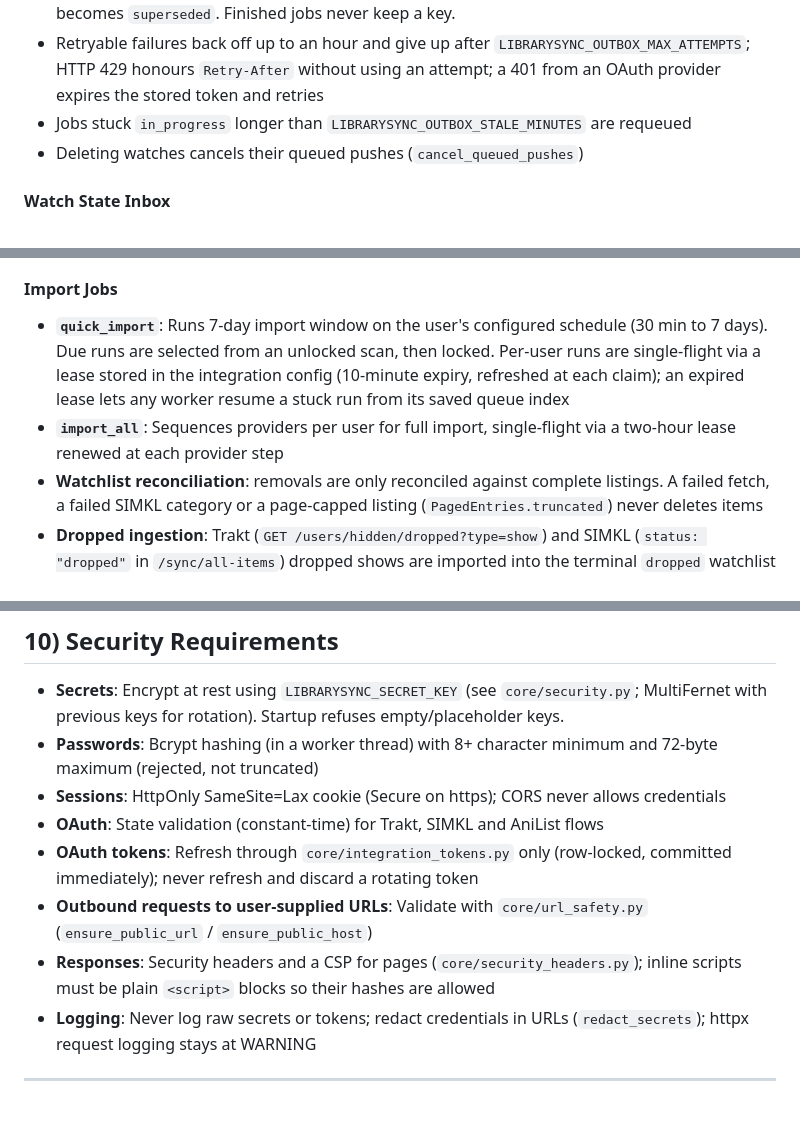
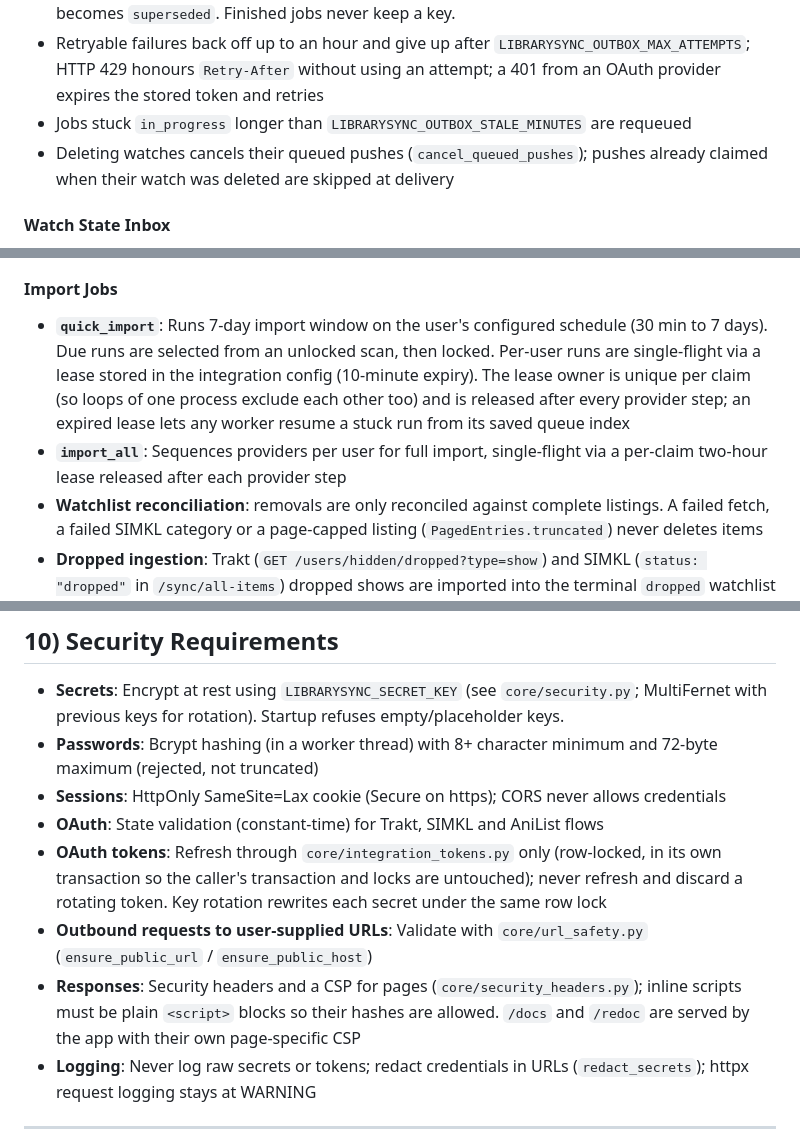
Before and after one commit to willtho89/librarySync, a Markdown page: AGENTS.md, 3 parts joined by grey strips. Rendered like a GitHub page; blank space fills up the shorter version.

Commit message:
Document per-claim import leases, deleted-watch skips and token refresh isolation

```diff
--- a/AGENTS.md
+++ b/AGENTS.md
@@ -133,7 +133,7 @@ On SIGTERM/SIGINT loops finish their current iteration and release unprocessed c
 - `dedupe_key` is unique only among waiting jobs (`pending`, `failed_retryable`). A changed payload for a target already in flight becomes a successor that runs after it; a failed predecessor becomes `superseded`. Finished jobs never keep a key.
 - Retryable failures back off up to an hour and give up after `LIBRARYSYNC_OUTBOX_MAX_ATTEMPTS`; HTTP 429 honours `Retry-After` without using an attempt; a 401 from an OAuth provider expires the stored token and retries
 - Jobs stuck `in_progress` longer than `LIBRARYSYNC_OUTBOX_STALE_MINUTES` are requeued
-- Deleting watches cancels their queued pushes (`cancel_queued_pushes`)
+- Deleting watches cancels their queued pushes (`cancel_queued_pushes`); pushes already claimed when their watch was deleted are skipped at delivery
 
 #### Watch State Inbox
 - `watch_state` drains durable bulk receipts and mapping retries.
@@ -147,8 +147,8 @@ On SIGTERM/SIGINT loops finish their current iteration and release unprocessed c
 - **`metadata_backfill`**: Periodically refreshes metadata/enriches watched history and episode lists that are missing posters or identifiers
 
 #### Import Jobs
-- **`quick_import`**: Runs 7-day import window on the user's configured schedule (30 min to 7 days). Due runs are selected from an unlocked scan, then locked. Per-user runs are single-flight via a lease stored in the integration config (10-minute expiry, refreshed at each claim); an expired lease lets any worker resume a stuck run from its saved queue index
-- **`import_all`**: Sequences providers per user for full import, single-flight via a two-hour lease renewed at each provider step
+- **`quick_import`**: Runs 7-day import window on the user's configured schedule (30 min to 7 days). Due runs are selected from an unlocked scan, then locked. Per-user runs are single-flight via a lease stored in the integration config (10-minute expiry). The lease owner is unique per claim (so loops of one process exclude each other too) and is released after every provider step; an expired lease lets any worker resume a stuck run from its saved queue index
+- **`import_all`**: Sequences providers per user for full import, single-flight via a per-claim two-hour lease released after each provider step
 - **Watchlist reconciliation**: removals are only reconciled against complete listings. A failed fetch, a failed SIMKL category or a page-capped listing (`PagedEntries.truncated`) never deletes items
 - **Dropped ingestion**: Trakt (`GET /users/hidden/dropped?type=show`) and SIMKL (`status: "dropped"` in `/sync/all-items`) dropped shows are imported into the terminal `dropped` watchlist status, tracked via a per-provider `WatchlistSource` (`external_id="dropped"`); reconcile un-drops shows that leave the provider's dropped list. Import upserts never resurrect dropped items (`restore_dropped=False`)
 - **`merge_history`**: Post-import deduplication (same-day movie entries) and repoints sync/outbox rows
@@ -200,9 +200,9 @@ See `.env.example` and the README for every variable and default. Highlights:
 - **Passwords**: Bcrypt hashing (in a worker thread) with 8+ character minimum and 72-byte maximum (rejected, not truncated)
 - **Sessions**: HttpOnly SameSite=Lax cookie (Secure on https); CORS never allows credentials
 - **OAuth**: State validation (constant-time) for Trakt, SIMKL and AniList flows
-- **OAuth tokens**: Refresh through `core/integration_tokens.py` only (row-locked, committed immediately); never refresh and discard a rotating token
+- **OAuth tokens**: Refresh through `core/integration_tokens.py` only (row-locked, in its own transaction so the caller's transaction and locks are untouched); never refresh and discard a rotating token. Key rotation rewrites each secret under the same row lock
 - **Outbound requests to user-supplied URLs**: Validate with `core/url_safety.py` (`ensure_public_url` / `ensure_public_host`)
-- **Responses**: Security headers and a CSP for pages (`core/security_headers.py`); inline scripts must be plain `<script>` blocks so their hashes are allowed
+- **Responses**: Security headers and a CSP for pages (`core/security_headers.py`); inline scripts must be plain `<script>` blocks so their hashes are allowed. `/docs` and `/redoc` are served by the app with their own page-specific CSP
 - **Logging**: Never log raw secrets or tokens; redact credentials in URLs (`redact_secrets`); httpx request logging stays at WARNING
 
 ---
```
